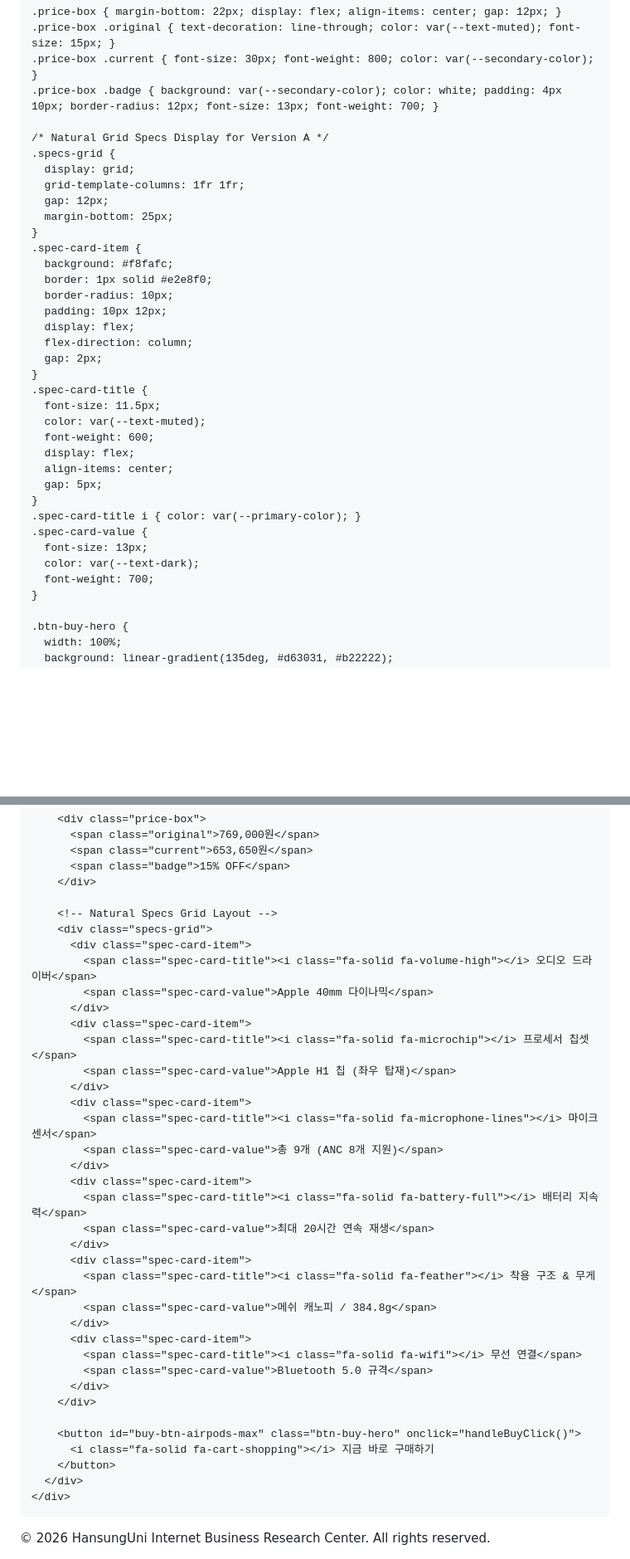
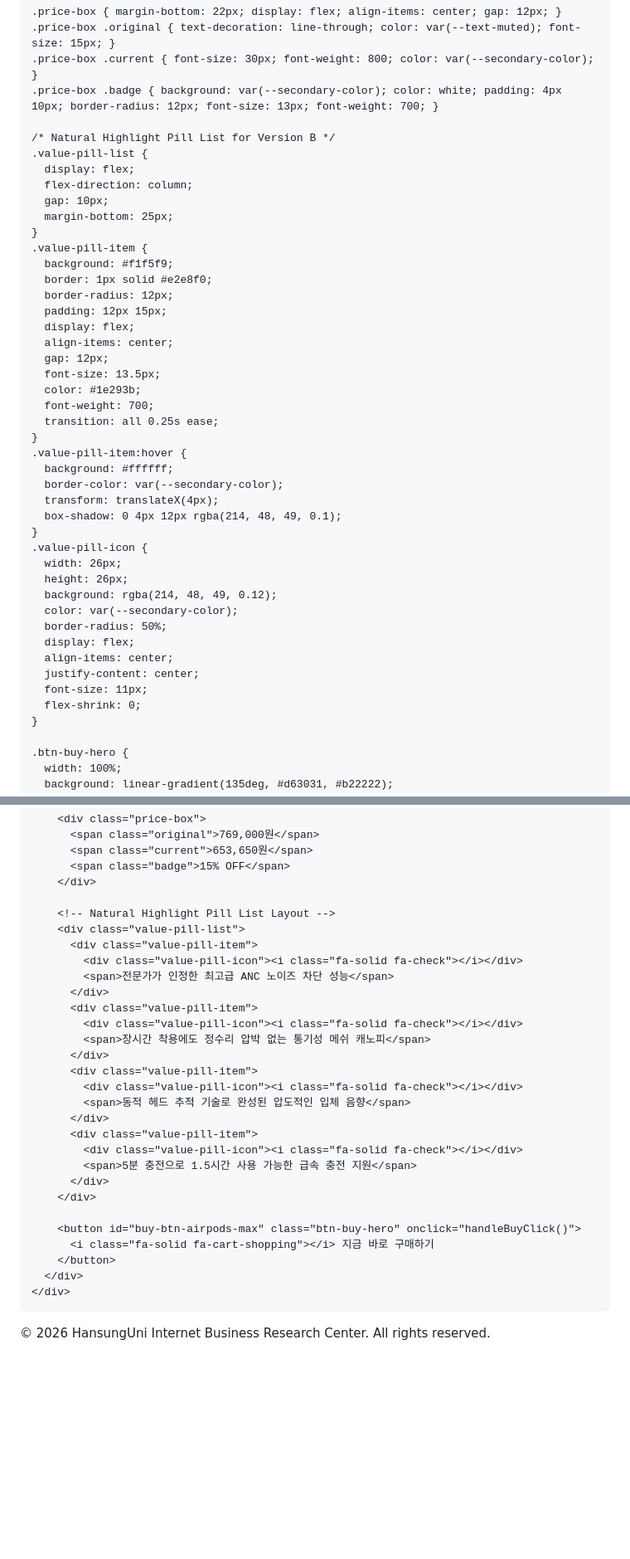
Before and after one commit to jungwonhsu/jungwonhsu.github.io, a Markdown page: README.md, 2 parts joined by grey strips. Shown at 83% size. Rendered like a GitHub page; blank space fills up the shorter version.

```diff
--- a/README.md
+++ b/README.md
@@ -241,35 +241,43 @@
     .price-box .current { font-size: 30px; font-weight: 800; color: var(--secondary-color); }
     .price-box .badge { background: var(--secondary-color); color: white; padding: 4px 10px; border-radius: 12px; font-size: 13px; font-weight: 700; }
 
-    /* Natural Grid Specs Display for Version A */
-    .specs-grid {
-      display: grid;
-      grid-template-columns: 1fr 1fr;
-      gap: 12px;
+    /* Natural Highlight Pill List for Version B */
+    .value-pill-list {
+      display: flex;
+      flex-direction: column;
+      gap: 10px;
       margin-bottom: 25px;
     }
-    .spec-card-item {
-      background: #f8fafc;
+    .value-pill-item {
+      background: #f1f5f9;
       border: 1px solid #e2e8f0;
-      border-radius: 10px;
-      padding: 10px 12px;
-      display: flex;
-      flex-direction: column;
-      gap: 2px;
-    }
-    .spec-card-title {
-      font-size: 11.5px;
-      color: var(--text-muted);
-      font-weight: 600;
+      border-radius: 12px;
+      padding: 12px 15px;
       display: flex;
       align-items: center;
-      gap: 5px;
+      gap: 12px;
+      font-size: 13.5px;
+      color: #1e293b;
+      font-weight: 700;
+      transition: all 0.25s ease;
     }
-    .spec-card-title i { color: var(--primary-color); }
-    .spec-card-value {
-      font-size: 13px;
-      color: var(--text-dark);
-      font-weight: 700;
+    .value-pill-item:hover {
+      background: #ffffff;
+      border-color: var(--secondary-color);
+      transform: translateX(4px);
+      box-shadow: 0 4px 12px rgba(214, 48, 49, 0.1);
+    }
+    .value-pill-icon {
+      width: 26px;
+      height: 26px;
+      background: rgba(214, 48, 49, 0.12);
+      color: var(--secondary-color);
+      border-radius: 50%;
+      display: flex;
+      align-items: center;
+      justify-content: center;
+      font-size: 11px;
+      flex-shrink: 0;
     }
 
     .btn-buy-hero {
@@ -383,31 +390,23 @@
           <span class="badge">15% OFF</span>
         </div>
 
-        <!-- Natural Specs Grid Layout -->
-        <div class="specs-grid">
-          <div class="spec-card-item">
-            <span class="spec-card-title"><i class="fa-solid fa-volume-high"></i> 오디오 드라이버</span>
-            <span class="spec-card-value">Apple 40mm 다이나믹</span>
+        <!-- Natural Highlight Pill List Layout -->
+        <div class="value-pill-list">
+          <div class="value-pill-item">
+            <div class="value-pill-icon"><i class="fa-solid fa-check"></i></div>
+            <span>전문가가 인정한 최고급 ANC 노이즈 차단 성능</span>
           </div>
-          <div class="spec-card-item">
-            <span class="spec-card-title"><i class="fa-solid fa-microchip"></i> 프로세서 칩셋</span>
-            <span class="spec-card-value">Apple H1 칩 (좌우 탑재)</span>
+          <div class="value-pill-item">
+            <div class="value-pill-icon"><i class="fa-solid fa-check"></i></div>
+            <span>장시간 착용에도 정수리 압박 없는 통기성 메쉬 캐노피</span>
           </div>
-          <div class="spec-card-item">
-            <span class="spec-card-title"><i class="fa-solid fa-microphone-lines"></i> 마이크 센서</span>
-            <span class="spec-card-value">총 9개 (ANC 8개 지원)</span>
+          <div class="value-pill-item">
+            <div class="value-pill-icon"><i class="fa-solid fa-check"></i></div>
+            <span>동적 헤드 추적 기술로 완성된 압도적인 입체 음향</span>
           </div>
-          <div class="spec-card-item">
-            <span class="spec-card-title"><i class="fa-solid fa-battery-full"></i> 배터리 지속력</span>
-            <span class="spec-card-value">최대 20시간 연속 재생</span>
-          </div>
-          <div class="spec-card-item">
-            <span class="spec-card-title"><i class="fa-solid fa-feather"></i> 착용 구조 & 무게</span>
-            <span class="spec-card-value">메쉬 캐노피 / 384.8g</span>
-          </div>
-          <div class="spec-card-item">
-            <span class="spec-card-title"><i class="fa-solid fa-wifi"></i> 무선 연결</span>
-            <span class="spec-card-value">Bluetooth 5.0 규격</span>
+          <div class="value-pill-item">
+            <div class="value-pill-icon"><i class="fa-solid fa-check"></i></div>
+            <span>5분 충전으로 1.5시간 사용 가능한 급속 충전 지원</span>
           </div>
         </div>
 
@@ -473,7 +472,7 @@
     drawSnow();
 
     function handleBuyClick() {
-      console.log('Purchase Intent Event (Version A):', selectedColorName);
+      console.log('Purchase Intent Event (Version B):', selectedColorName);
       alert('AirPods Max (' + selectedColorName + ') 구매 페이지로 이동합니다.');
     }
   </script>
```
Also changed, not shown: other parts of README.md (+1 -2 lines).
